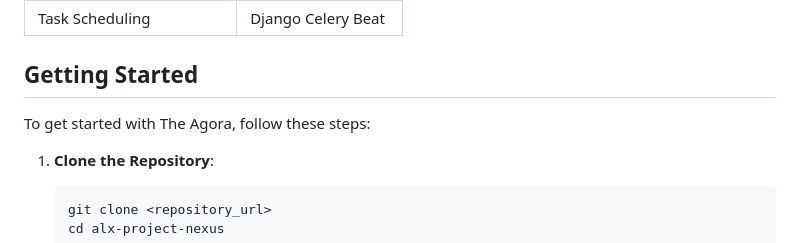
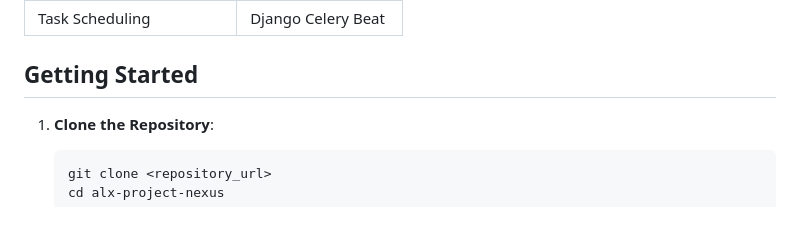
Before and after one commit to Brints/alx-project-nexus, a Markdown page: README.md, the part around the change. Drawn GitHub-style.

Commit message:
Simplify Getting Started instructions
Remove redundant text in Getting Started section.

````diff
--- a/README.md
+++ b/README.md
@@ -42,7 +42,6 @@ It is meticulously engineered to handle high-frequency operations, real-time dat
 | Task Scheduling         | Django Celery Beat |
 
 ## Getting Started
-To get started with The Agora, follow these steps:
 1. **Clone the Repository**:
    ```bash
    git clone <repository_url>
````
